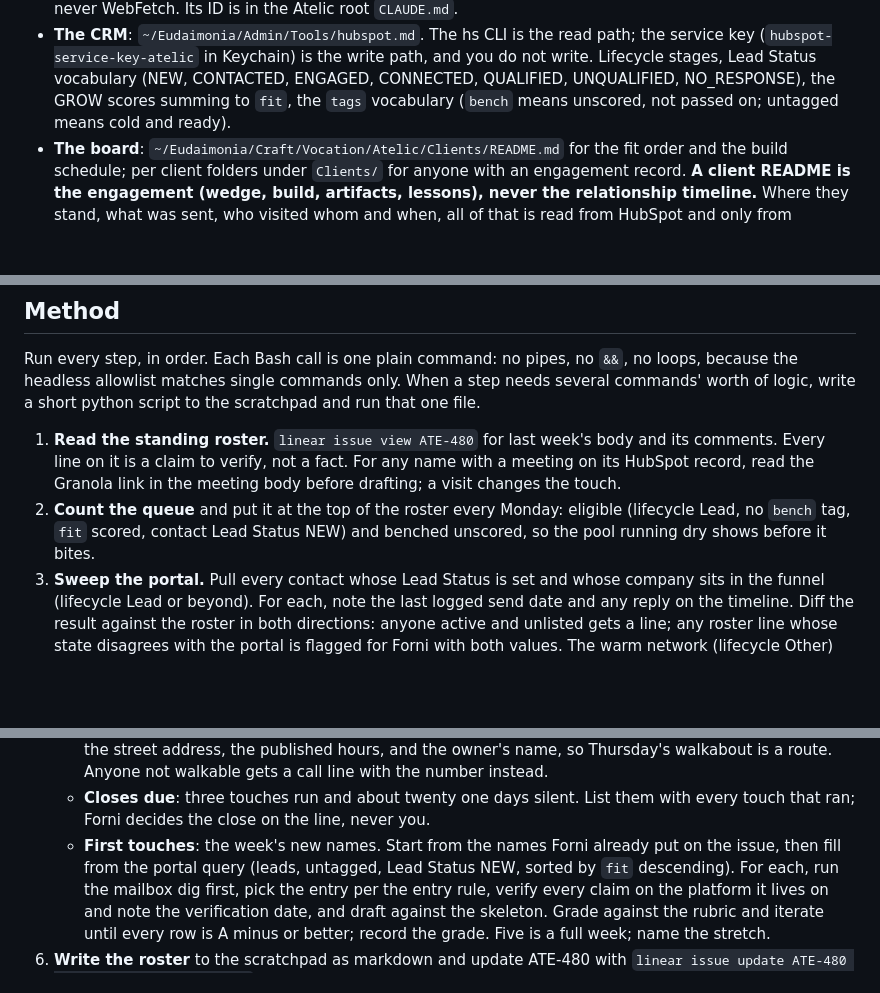
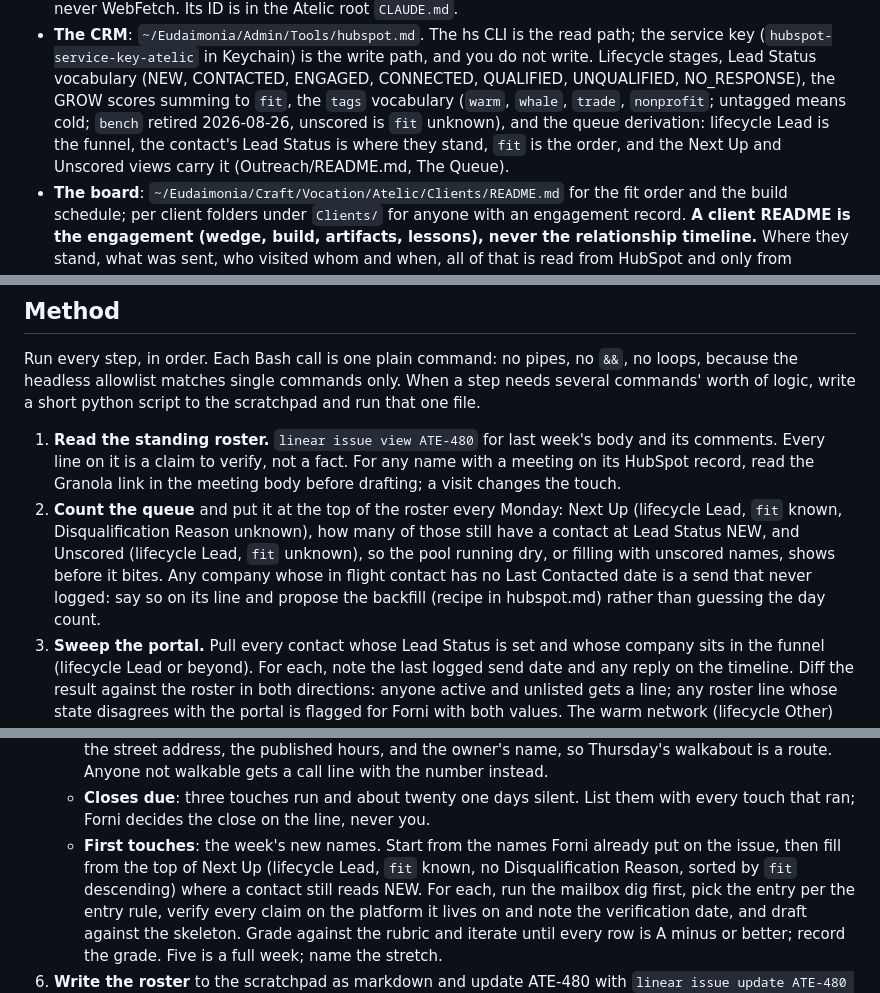
Before and after one commit to mattforni/dotfiles, a Markdown page: .claude/agents/outreacher.md, 3 parts joined by grey strips. GitHub-like rendering; blank space fills up the shorter version.

Commit message:
outreacher: read Next Up, not the bench tag; drop the zero links rule (#192)
The queue derivation replaces the bench clause in the count and the first
touch fill; an in flight contact with no Last Contacted is a send that never
logged and gets a backfill line, not a guessed day count. The zero links in
a cold body rule contradicted the two links rule above it and the 2026-08-26
Elkhorn decision, so it is gone.

Co-authored-by: Claude Fable 5 <noreply@anthropic.com>

```diff
--- a/.claude/agents/outreacher.md
+++ b/.claude/agents/outreacher.md
@@ -38,8 +38,11 @@ judgment.
   write path, and you do not write. Lifecycle stages, Lead Status vocabulary
   (NEW, CONTACTED, ENGAGED, CONNECTED, QUALIFIED, UNQUALIFIED, NO_RESPONSE),
   the GROW
-  scores summing to `fit`, the `tags` vocabulary (`bench` means unscored, not
-  passed on; untagged means cold and ready).
+  scores summing to `fit`, the `tags` vocabulary (`warm`, `whale`, `trade`,
+  `nonprofit`; untagged means cold; `bench` retired 2026-08-26, unscored is
+  `fit` unknown), and the queue derivation: lifecycle Lead is the funnel,
+  the contact's Lead Status is where they stand, `fit` is the order, and the
+  Next Up and Unscored views carry it (Outreach/README.md, The Queue).
 - **The board**: `~/Eudaimonia/Craft/Vocation/Atelic/Clients/README.md` for
   the fit order and the build schedule; per client folders under `Clients/`
   for anyone with an engagement record. **A client README is the engagement
@@ -65,9 +68,13 @@ script to the scratchpad and run that one file.
    For any name with a meeting on its HubSpot record, read the Granola link
    in the meeting body before drafting; a visit changes the touch.
 2. **Count the queue** and put it at the top of the roster every Monday:
-   eligible (lifecycle Lead, no `bench` tag, `fit` scored, contact Lead
-   Status NEW) and benched unscored, so the pool running dry shows before
-   it bites.
+   Next Up (lifecycle Lead, `fit` known, Disqualification Reason unknown),
+   how many of those still have a contact at Lead Status NEW, and Unscored
+   (lifecycle Lead, `fit` unknown), so the pool running dry, or filling with
+   unscored names, shows before it bites. Any company whose in flight
+   contact has no Last Contacted date is a send that never logged: say so
+   on its line and propose the backfill (recipe in hubspot.md) rather than
+   guessing the day count.
 3. **Sweep the portal.** Pull every contact whose Lead Status is set and
    whose company sits in the funnel (lifecycle Lead or beyond). For each,
    note the last logged send date and any reply on the timeline. Diff the
@@ -112,8 +119,9 @@ script to the scratchpad and run that one file.
      List them with every touch that ran; Forni decides the close on the
      line, never you.
    - **First touches**: the week's new names. Start from the names Forni
-     already put on the issue, then fill from the portal query (leads,
-     untagged, Lead Status NEW, sorted by `fit` descending). For each, run
+     already put on the issue, then fill from the top of Next Up (lifecycle
+     Lead, `fit` known, no Disqualification Reason, sorted by `fit`
+     descending) where a contact still reads NEW. For each, run
      the mailbox dig first, pick the entry per the entry rule, verify every
      claim on the platform it lives on and note the verification date, and
      draft against the skeleton. Grade against the rubric and iterate until
```
Also changed, not shown: other parts of .claude/agents/outreacher.md (+0 -1 lines).
